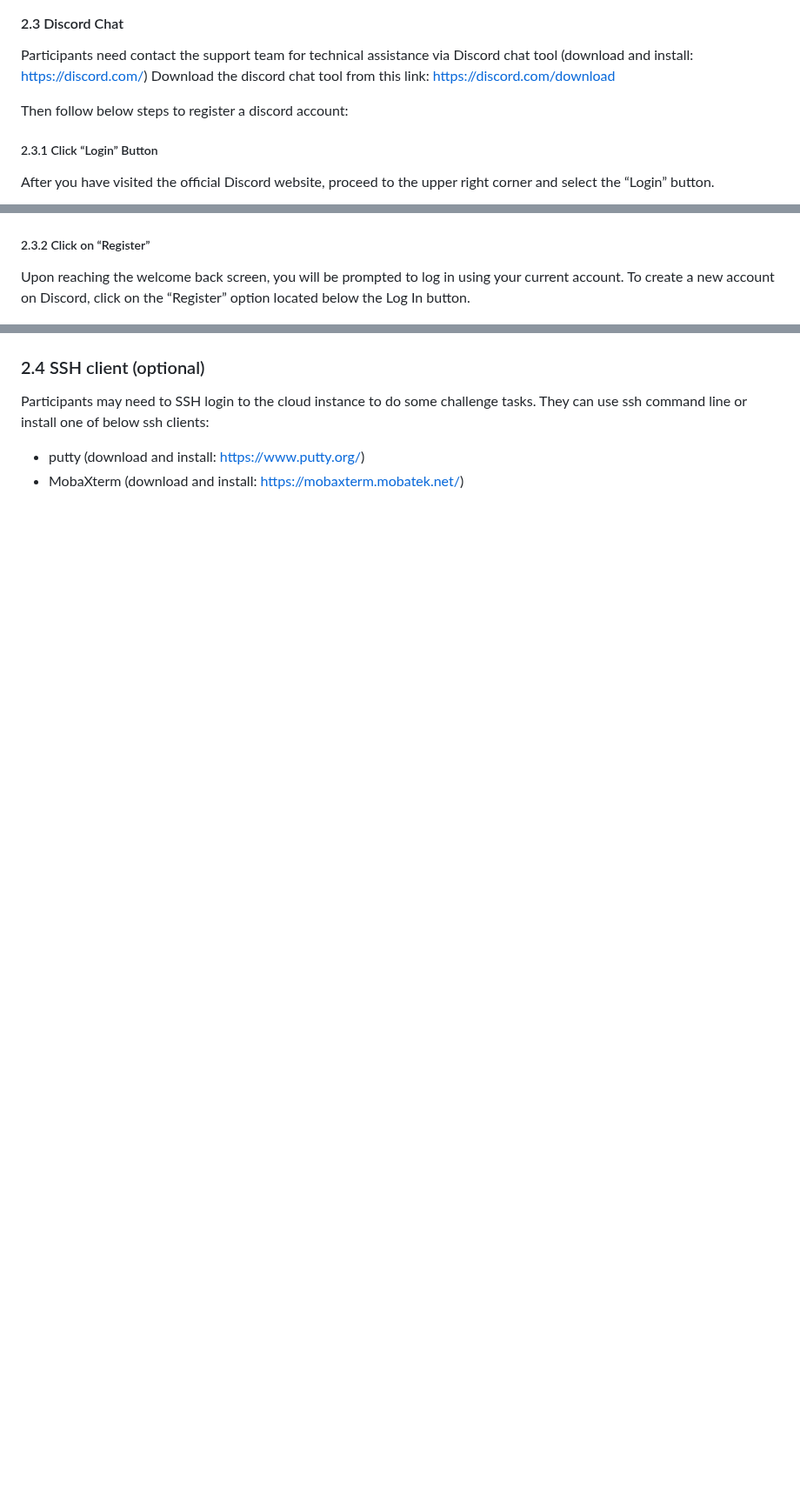
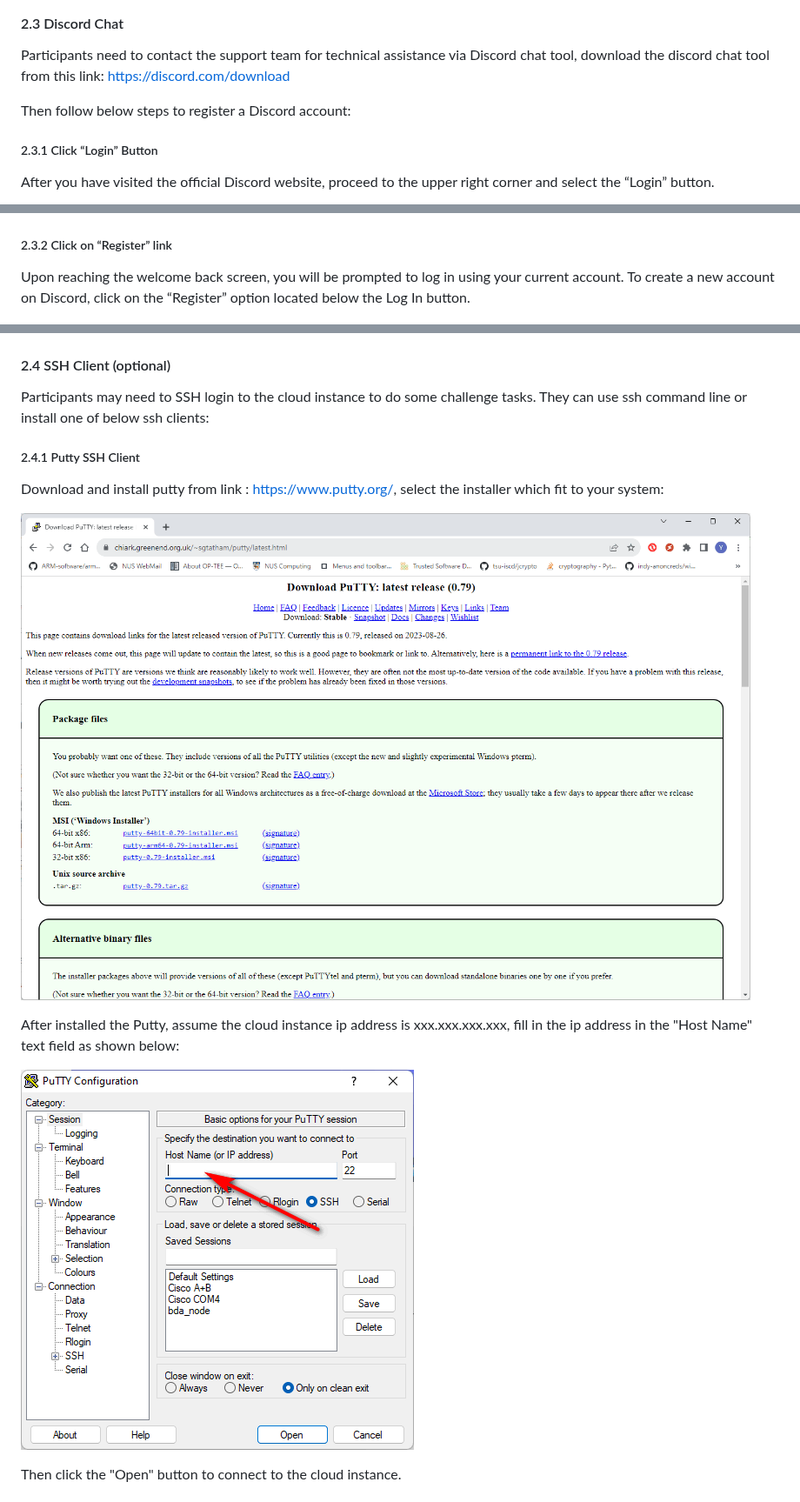
Before and after one commit to LiuYuancheng/OpenStack_VM_Testing, a Markdown page: CTF/participants_manual.md, 3 parts joined by grey strips. Shown at 87% size. Rendered like a GitHub page; pictures changed too: CTF/img/S24_1.png (added), CTF/img/S24_2.png (added); blank space fills up the shorter version.

Commit message:
Update all the ssh client and the wire shark installation guide.

```diff
--- a/CTF/participants_manual.md
+++ b/CTF/participants_manual.md
@@ -47,9 +51,9 @@ Before attend the CTF event, please make sure your team have create at lease one
 
 #### 2.3 Discord Chat
 
-Participants need contact the support team for technical assistance via Discord chat tool (download and install: https://discord.com/) Download the discord chat tool from this link: https://discord.com/download
+Participants need to contact the support team for technical assistance via Discord chat tool, download the discord chat tool from this link: https://discord.com/download
 
-Then follow below steps to register a discord account:
+Then follow below steps to register a Discord account:
 
 ##### 2.3.1 Click “Login” Button
 
@@ -59,7 +63,7 @@ After you have visited the official Discord website, proceed to the upper right
 
 
 
-##### 2.3.2 Click on “Register”
+##### 2.3.2 Click on “Register” link
 
 Upon reaching the welcome back screen, you will be prompted to log in using your current account. To create a new account on Discord, click on the “Register” option located below the Log In button.
 
@@ -115,11 +119,21 @@ Your email has been successfully verified, and your Discord account is now ready
 
 
 
-
-
-### 2.4 SSH client (optional)
+#### 2.4 SSH Client (optional)
 
 Participants may need to SSH login to the cloud instance to do some challenge tasks. They can use ssh command line or install one of below ssh clients:
 
-- putty (download and install: https://www.putty.org/)
-- MobaXterm (download and install: https://mobaxterm.mobatek.net/)
+##### 2.4.1 Putty SSH Client
+
+Download and install putty from link : https://www.putty.org/, select the installer which fit to your system:
+
+![](img/S24_1.png)
+
+After installed the Putty, assume the cloud instance ip address is xxx.xxx.xxx.xxx, fill in the ip address in the "Host Name" text field as shown below:
+
+![](img/S24_2.png)
+
+Then click the "Open" button to connect to the cloud instance.
+
+
+
```
Also changed, not shown: other parts of CTF/participants_manual.md (+36 -7 lines), CTF/img/S24_3.png (added), CTF/img/S24_5.png (added), CTF/img/S25_1.png (added).
